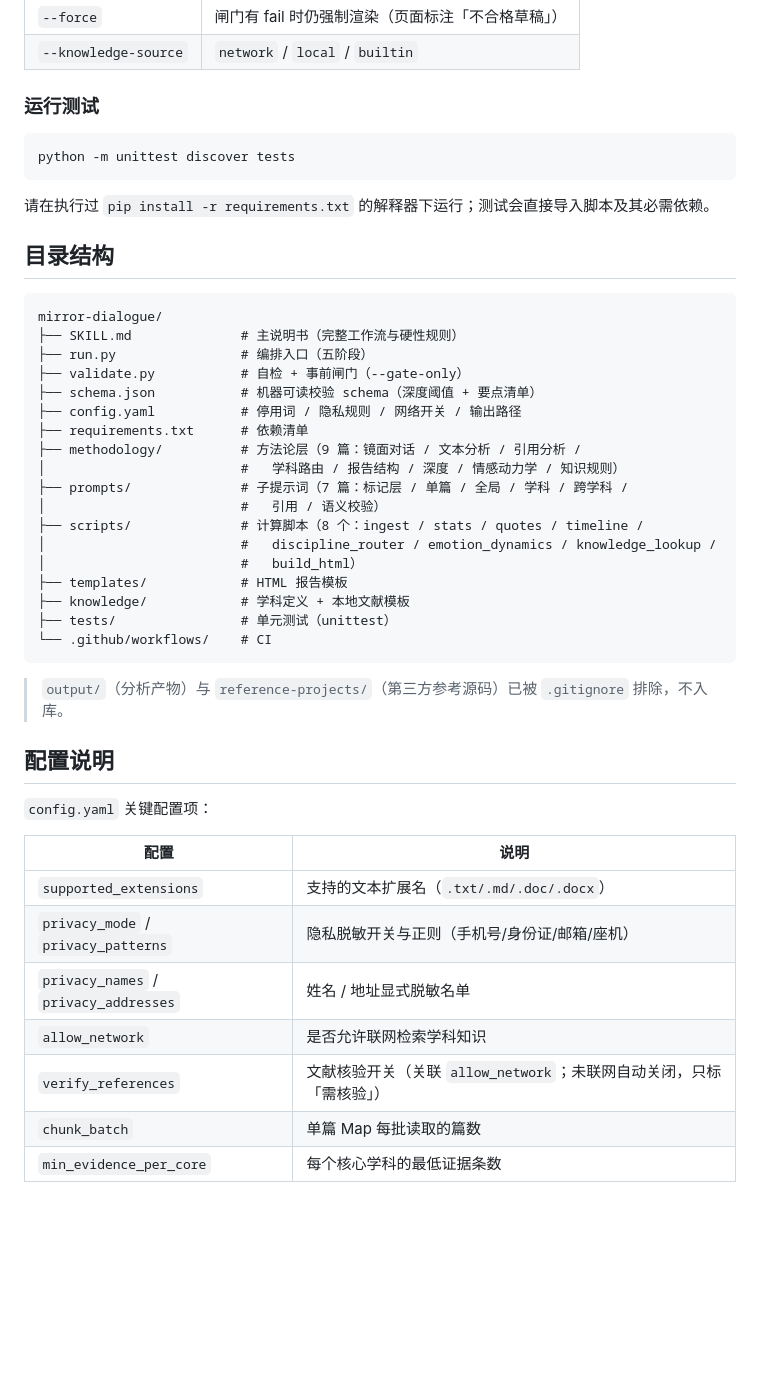
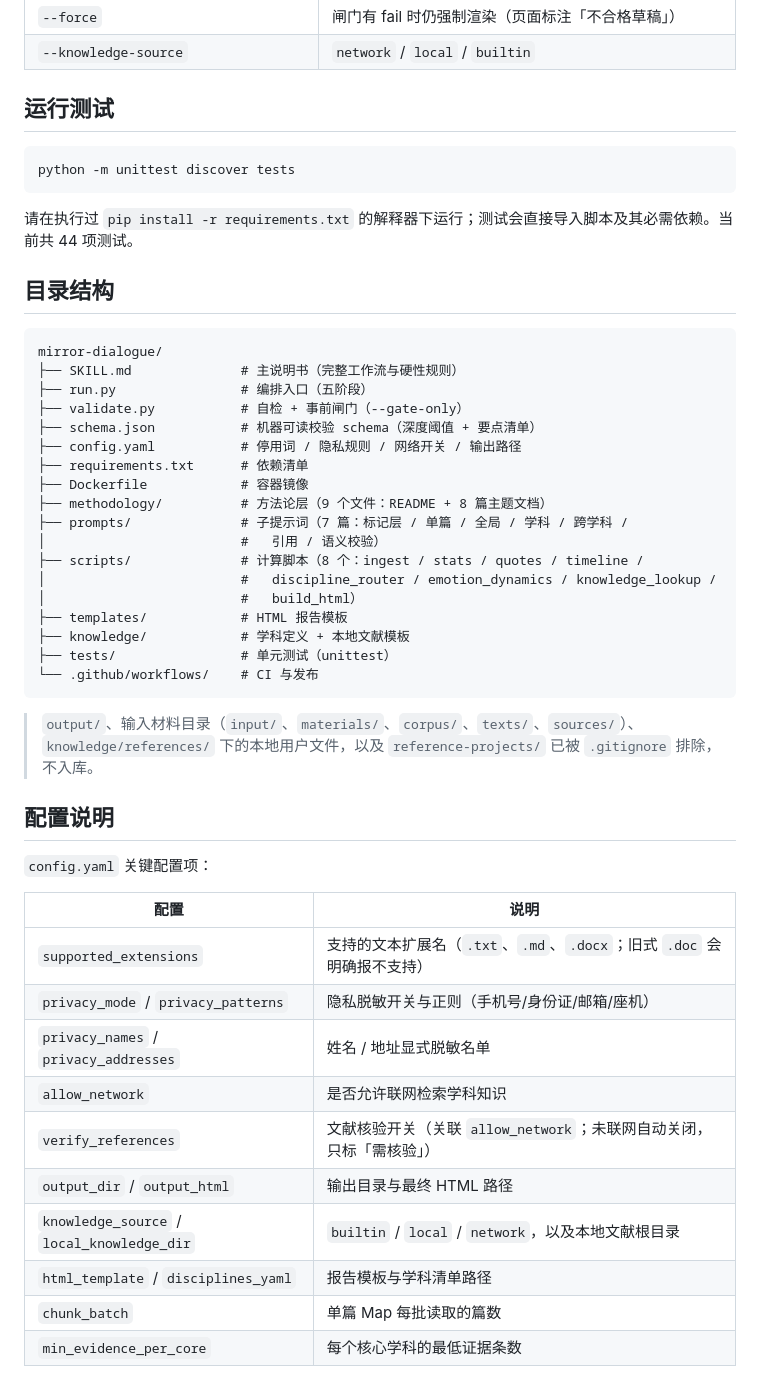
Before and after one commit to SunshineMahiru/mirror-dialogue, a Markdown page: README.zh-CN.md, the part around one of its changes. Rendered like a GitHub page; blank space fills up the shorter version.

````diff
--- a/README.zh-CN.md
+++ b/README.zh-CN.md
@@ -74,17 +92,17 @@ python run.py --target-dir "/path/to/你的文本目录" --run-llm-check --skip-
 | `--force` | 闸门有 fail 时仍强制渲染（页面标注「不合格草稿」） |
 | `--knowledge-source` | `network` / `local` / `builtin` |
 
-### 运行测试
+## 运行测试
 
 ```bash
 python -m unittest discover tests
 ```
 
-请在执行过 `pip install -r requirements.txt` 的解释器下运行；测试会直接导入脚本及其必需依赖。
+请在执行过 `pip install -r requirements.txt` 的解释器下运行；测试会直接导入脚本及其必需依赖。当前共 44 项测试。
 
 ## 目录结构
 
-```
+```text
 mirror-dialogue/
 ├── SKILL.md              # 主说明书（完整工作流与硬性规则）
 ├── run.py                # 编排入口（五阶段）
@@ -92,8 +110,8 @@ mirror-dialogue/
 ├── schema.json           # 机器可读校验 schema（深度阈值 + 要点清单）
 ├── config.yaml           # 停用词 / 隐私规则 / 网络开关 / 输出路径
 ├── requirements.txt      # 依赖清单
-├── methodology/          # 方法论层（9 篇：镜面对话 / 文本分析 / 引用分析 /
-│                         #   学科路由 / 报告结构 / 深度 / 情感动力学 / 知识规则）
+├── Dockerfile            # 容器镜像
+├── methodology/          # 方法论层（9 个文件：README + 8 篇主题文档）
 ├── prompts/              # 子提示词（7 篇：标记层 / 单篇 / 全局 / 学科 / 跨学科 /
 │                         #   引用 / 语义校验）
 ├── scripts/              # 计算脚本（8 个：ingest / stats / quotes / timeline /
@@ -102,10 +120,11 @@ mirror-dialogue/
 ├── templates/            # HTML 报告模板
 ├── knowledge/            # 学科定义 + 本地文献模板
 ├── tests/                # 单元测试（unittest）
-└── .github/workflows/    # CI
+└── .github/workflows/    # CI 与发布
 ```
 
-> `output/`（分析产物）与 `reference-projects/`（第三方参考源码）已被 `.gitignore` 排除，不入库。
+> `output/`、输入材料目录（`input/`、`materials/`、`corpus/`、`texts/`、`sources/`）、
+> `knowledge/references/` 下的本地用户文件，以及 `reference-projects/` 已被 `.gitignore` 排除，不入库。
 
 ## 配置说明
 
@@ -113,11 +132,14 @@ mirror-dialogue/
 
 | 配置 | 说明 |
 |------|------|
-| `supported_extensions` | 支持的文本扩展名（`.txt/.md/.doc/.docx`） |
+| `supported_extensions` | 支持的文本扩展名（`.txt`、`.md`、`.docx`；旧式 `.doc` 会明确报不支持） |
 | `privacy_mode` / `privacy_patterns` | 隐私脱敏开关与正则（手机号/身份证/邮箱/座机） |
 | `privacy_names` / `privacy_addresses` | 姓名 / 地址显式脱敏名单 |
 | `allow_network` | 是否允许联网检索学科知识 |
 | `verify_references` | 文献核验开关（关联 `allow_network`；未联网自动关闭，只标「需核验」） |
+| `output_dir` / `output_html` | 输出目录与最终 HTML 路径 |
+| `knowledge_source` / `local_knowledge_dir` | `builtin` / `local` / `network`，以及本地文献根目录 |
+| `html_template` / `disciplines_yaml` | 报告模板与学科清单路径 |
 | `chunk_batch` | 单篇 Map 每批读取的篇数 |
 | `min_evidence_per_core` | 每个核心学科的最低证据条数 |
 
````
Also changed, not shown: other parts of README.zh-CN.md (+33 -15 lines), README.md (+50 -28 lines).
